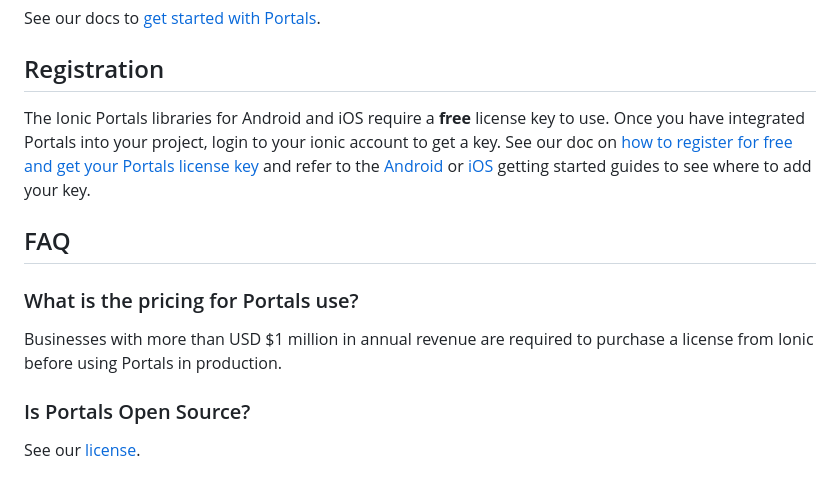
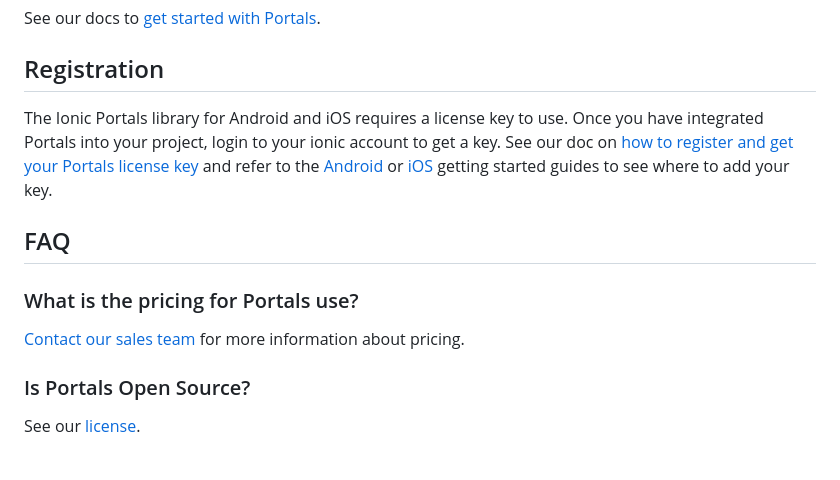
Before and after one commit to ionic-team/ionic-portals-ios, a Markdown page: README.md, the part around the change. GitHub-like rendering.

Commit message:
docs: README pricing changes to unify across the 3 portals repos (#88)

```diff
--- a/README.md
+++ b/README.md
@@ -30,13 +30,13 @@ See our docs to [get started with Portals](https://ionic.io/docs/portals/getting
 
 ## Registration
 
-The Ionic Portals libraries for Android and iOS require a **free** license key to use. Once you have integrated Portals into your project, login to your ionic account to get a key. See our doc on [how to register for free and get your Portals license key](https://ionic.io/docs/portals/how-to/get-a-product-key) and refer to the [Android](https://ionic.io/docs/portals/getting-started/android) or [iOS](https://ionic.io/docs/portals/getting-started/iOS) getting started guides to see where to add your key.
+The Ionic Portals library for Android and iOS requires a license key to use. Once you have integrated Portals into your project, login to your ionic account to get a key. See our doc on [how to register and get your Portals license key](https://ionic.io/docs/portals/how-to/get-a-product-key) and refer to the [Android](https://ionic.io/docs/portals/getting-started/android) or [iOS](https://ionic.io/docs/portals/getting-started/iOS) getting started guides to see where to add your key.
 
 ## FAQ
 
 ### What is the pricing for Portals use?
 
-Businesses with more than USD $1 million in annual revenue are required to purchase a license from Ionic before using Portals in production.
+[Contact our sales team](https://ionic.io/portals#sales) for more information about pricing.
 
 ### Is Portals Open Source?
 
```
